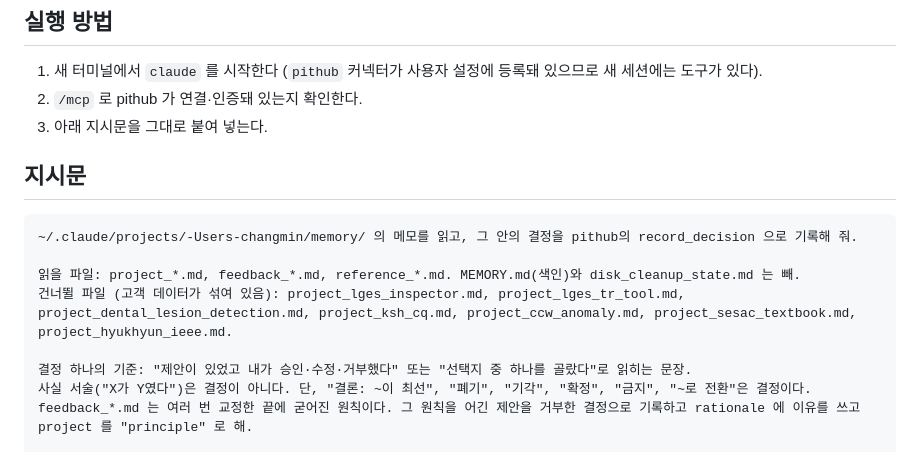
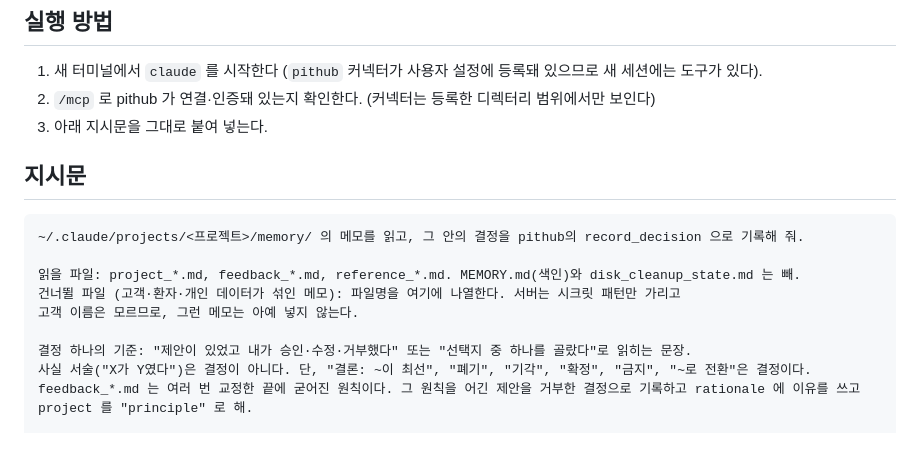
Before and after one commit to playidea-lab/pit, a Markdown page: docs/BACKFILL_MEMORY.md, the part around the change. Rendered like a GitHub page.

Commit message:
docs: keep the business review private; generalise the backfill guide
Co-Authored-By: Claude Fable 5.1 <noreply@anthropic.com>

````diff
--- a/docs/BACKFILL_MEMORY.md
+++ b/docs/BACKFILL_MEMORY.md
@@ -6,18 +6,17 @@
 ## 실행 방법
 
 1. 새 터미널에서 `claude` 를 시작한다 (`pithub` 커넥터가 사용자 설정에 등록돼 있으므로 새 세션에는 도구가 있다).
-2. `/mcp` 로 pithub 가 연결·인증돼 있는지 확인한다.
+2. `/mcp` 로 pithub 가 연결·인증돼 있는지 확인한다. (커넥터는 등록한 디렉터리 범위에서만 보인다)
 3. 아래 지시문을 그대로 붙여 넣는다.
 
 ## 지시문
 
 ```
-~/.claude/projects/-Users-changmin/memory/ 의 메모를 읽고, 그 안의 결정을 pithub의 record_decision 으로 기록해 줘.
+~/.claude/projects/<프로젝트>/memory/ 의 메모를 읽고, 그 안의 결정을 pithub의 record_decision 으로 기록해 줘.
 
 읽을 파일: project_*.md, feedback_*.md, reference_*.md. MEMORY.md(색인)와 disk_cleanup_state.md 는 빼.
-건너뛸 파일 (고객 데이터가 섞여 있음): project_lges_inspector.md, project_lges_tr_tool.md,
-project_dental_lesion_detection.md, project_ksh_cq.md, project_ccw_anomaly.md, project_sesac_textbook.md,
-project_hyukhyun_ieee.md.
+건너뛸 파일 (고객·환자·개인 데이터가 섞인 메모): 파일명을 여기에 나열한다. 서버는 시크릿 패턴만 가리고
+고객 이름은 모르므로, 그런 메모는 아예 넣지 않는다.
 
 결정 하나의 기준: "제안이 있었고 내가 승인·수정·거부했다" 또는 "선택지 중 하나를 골랐다"로 읽히는 문장.
 사실 서술("X가 Y였다")은 결정이 아니다. 단, "결론: ~이 최선", "폐기", "기각", "확정", "금지", "~로 전환"은 결정이다.
````
Also changed, not shown: .pit/decisions/D-0006-business-model.md (+1 -1 lines), docs/PIT_BUSINESS.md (deleted, +0 -105 lines).
